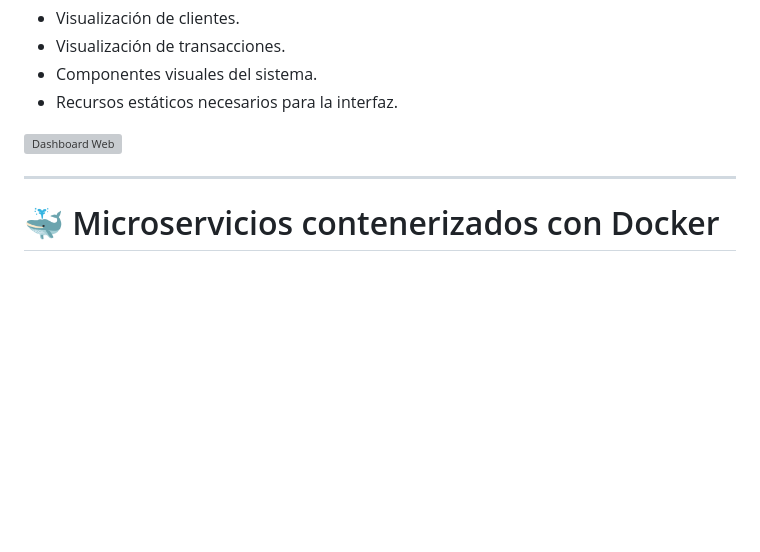
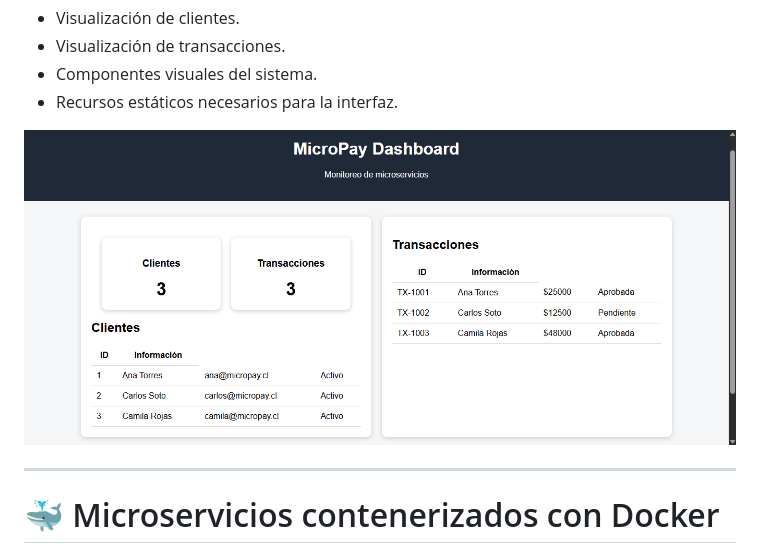
Before and after one commit to gatunah/microservice-micropay, a Markdown page: README.md, the part around one of its changes. GitHub-like rendering; blank space fills up the shorter version; grey boxes are pictures that could not be loaded.

```diff
--- a/README.md
+++ b/README.md
@@ -49,7 +47,7 @@ Incluye:
 - Componentes visuales del sistema.
 - Recursos estáticos necesarios para la interfaz.
 
-![Dashboard Web](img/dashboard-web.png)
+![Dashboard Web](img/dashboard_demo.png)
 
 ---
 
```
Also changed, not shown: other parts of README.md (+0 -2 lines).
